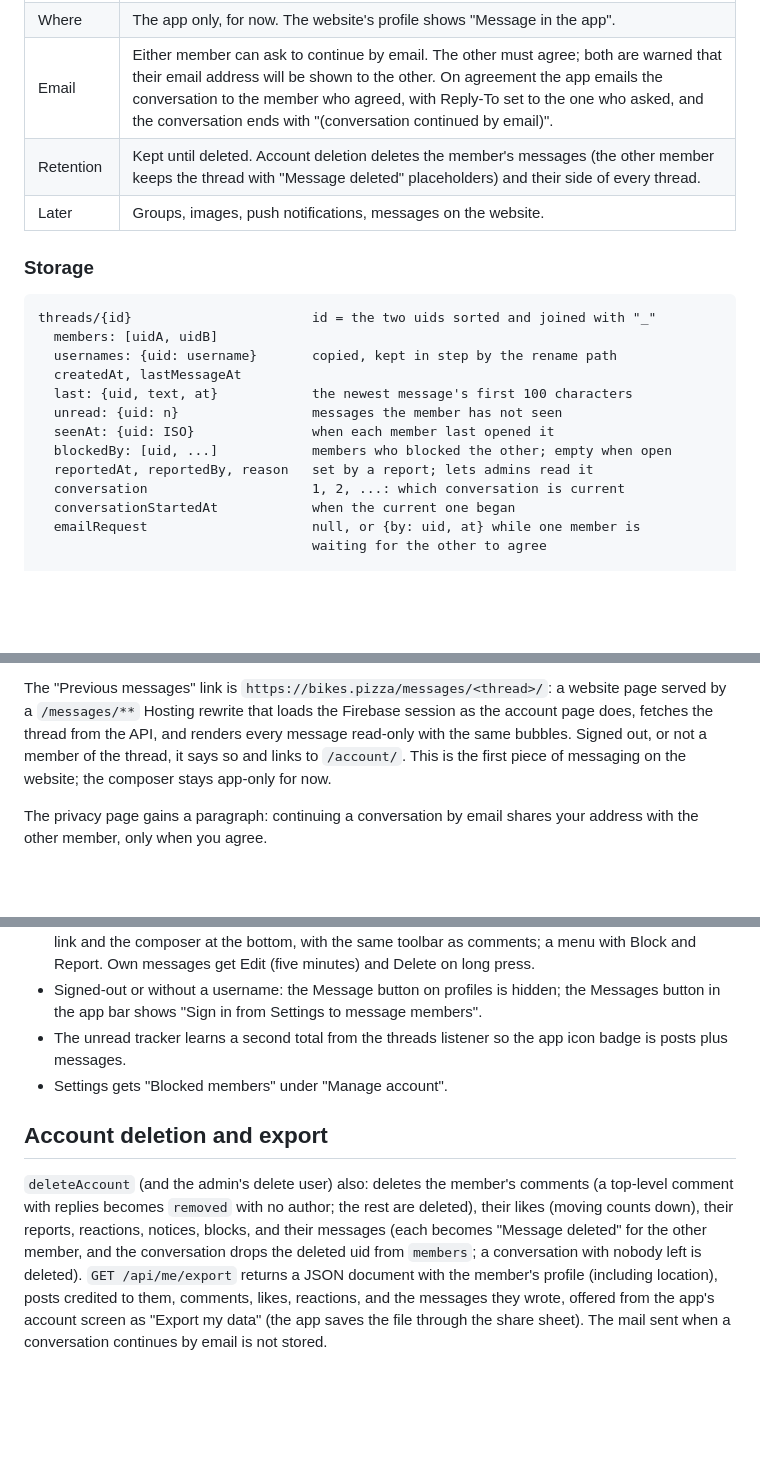
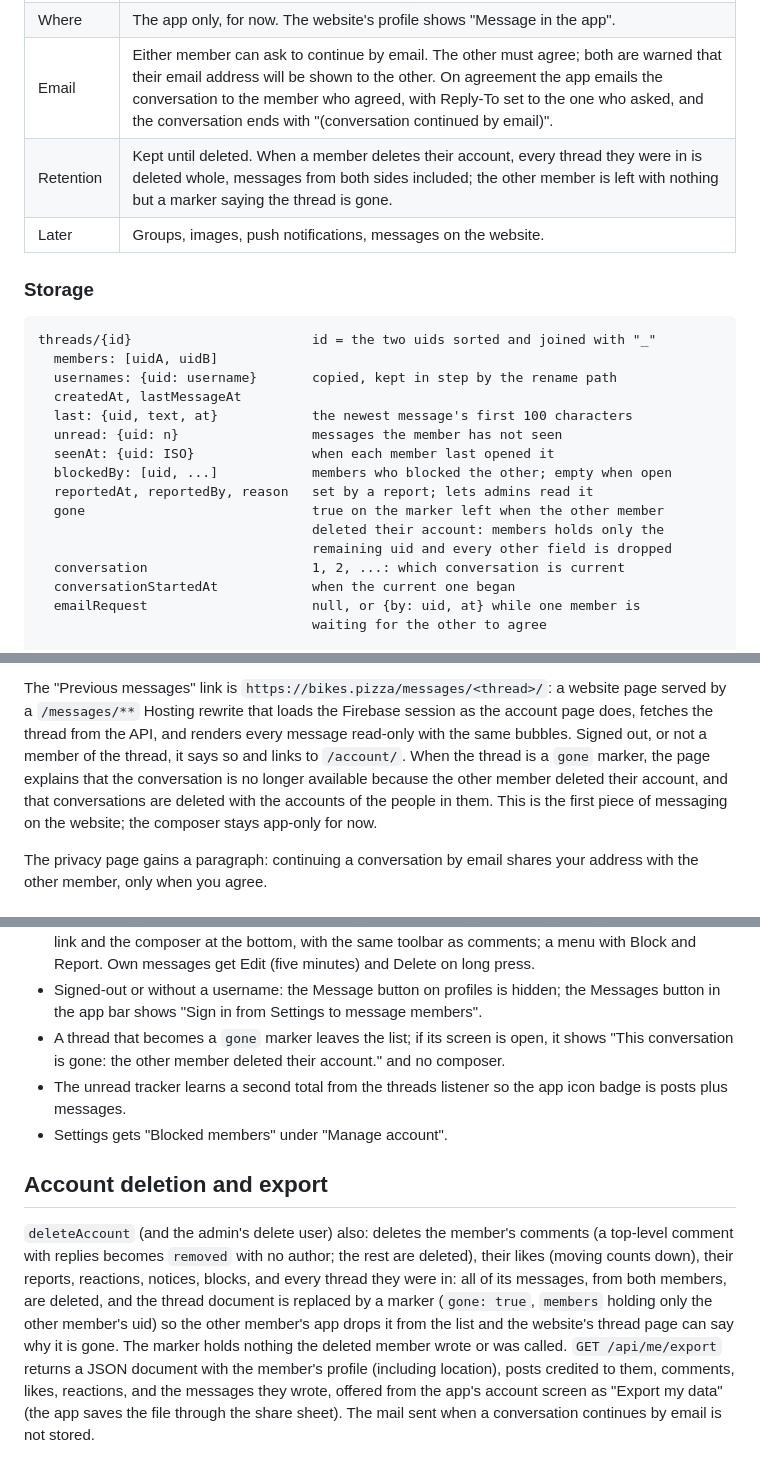
Before and after one commit to andypohl/bikes-pizza-app, a Markdown page: docs/community-design.md, 3 parts joined by grey strips. Rendered like a GitHub page; blank space fills up the shorter version.

Commit message:
Design: delete whole threads with an account, leaving a marker the website explains
Co-Authored-By: Claude Fable 5.1 <noreply@anthropic.com>
Claude-Session: https://claude.ai/code/session_016Wb6EqGajyYiM3q5ZEhikR

```diff
--- a/docs/community-design.md
+++ b/docs/community-design.md
@@ -376,7 +376,7 @@ conversation is the unit the email diversion works on.
 | Unread | Per-conversation unread counts; a Messages button on the feed screens with the total; the app icon badge adds the total to the unread posts. In-app only, like comments; push later. |
 | Where | The app only, for now. The website's profile shows "Message in the app". |
 | Email | Either member can ask to continue by email. The other must agree; both are warned that their email address will be shown to the other. On agreement the app emails the conversation to the member who agreed, with Reply-To set to the one who asked, and the conversation ends with "(conversation continued by email)". |
-| Retention | Kept until deleted. Account deletion deletes the member's messages (the other member keeps the thread with "Message deleted" placeholders) and their side of every thread. |
+| Retention | Kept until deleted. When a member deletes their account, every thread they were in is deleted whole, messages from both sides included; the other member is left with nothing but a marker saying the thread is gone. |
 | Later | Groups, images, push notifications, messages on the website. |
 
 ### Storage
@@ -391,6 +391,9 @@ threads/{id}                       id = the two uids sorted and joined with "_"
   seenAt: {uid: ISO}               when each member last opened it
   blockedBy: [uid, ...]            members who blocked the other; empty when open
   reportedAt, reportedBy, reason   set by a report; lets admins read it
+  gone                             true on the marker left when the other member
+                                   deleted their account: members holds only the
+                                   remaining uid and every other field is dropped
   conversation                     1, 2, ...: which conversation is current
   conversationStartedAt            when the current one began
   emailRequest                     null, or {by: uid, at} while one member is
@@ -465,8 +468,11 @@ a website page served by a `/messages/**` Hosting rewrite that loads
 the Firebase session as the account page does, fetches the thread from
 the API, and renders every message read-only with the same bubbles.
 Signed out, or not a member of the thread, it says so and links to
-`/account/`. This is the first piece of messaging on the website; the
-composer stays app-only for now.
+`/account/`. When the thread is a `gone` marker, the page explains that
+the conversation is no longer available because the other member
+deleted their account, and that conversations are deleted with the
+accounts of the people in them. This is the first piece of messaging on
+the website; the composer stays app-only for now.
 
 The privacy page gains a paragraph: continuing a conversation by email
 shares your address with the other member, only when you agree.
@@ -517,6 +523,9 @@ GET    /api/admin/threads/{id}                  admin; a reported thread's messa
 - Signed-out or without a username: the Message button on profiles is
   hidden; the Messages button in the app bar shows "Sign in from
   Settings to message members".
+- A thread that becomes a `gone` marker leaves the list; if its screen
+  is open, it shows "This conversation is gone: the other member
+  deleted their account." and no composer.
 - The unread tracker learns a second total from the threads
   listener so the app icon badge is posts plus messages.
 - Settings gets "Blocked members" under "Manage account".
@@ -526,9 +535,12 @@ GET    /api/admin/threads/{id}                  admin; a reported thread's messa
 `deleteAccount` (and the admin's delete user) also: deletes the member's
 comments (a top-level comment with replies becomes `removed` with no
 author; the rest are deleted), their likes (moving counts down), their
-reports, reactions, notices, blocks, and their messages (each becomes
-"Message deleted" for the other member, and the conversation drops the
-deleted uid from `members`; a conversation with nobody left is deleted).
+reports, reactions, notices, blocks, and every thread they were in:
+all of its messages, from both members, are deleted, and the thread
+document is replaced by a marker (`gone: true`, `members` holding only
+the other member's uid) so the other member's app drops it from the
+list and the website's thread page can say why it is gone. The marker
+holds nothing the deleted member wrote or was called.
 `GET /api/me/export` returns a JSON document with the member's profile
 (including location), posts credited to them, comments, likes,
 reactions, and the messages they wrote, offered from the app's account
```
